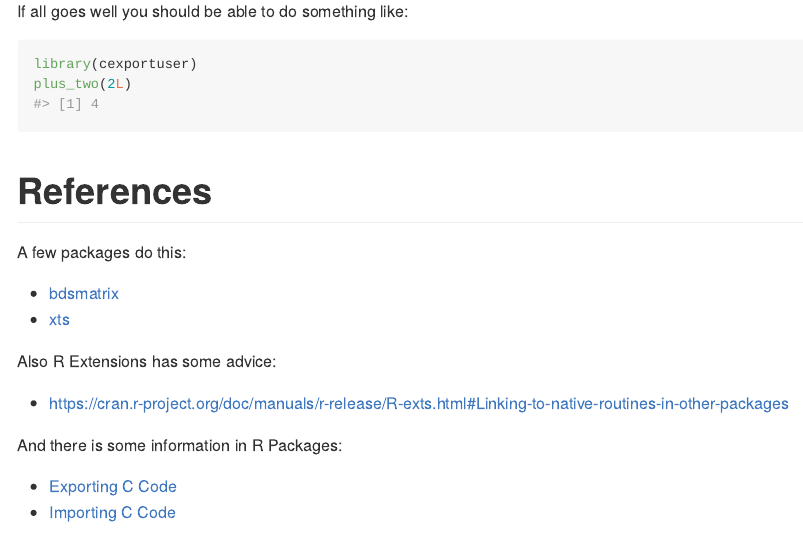
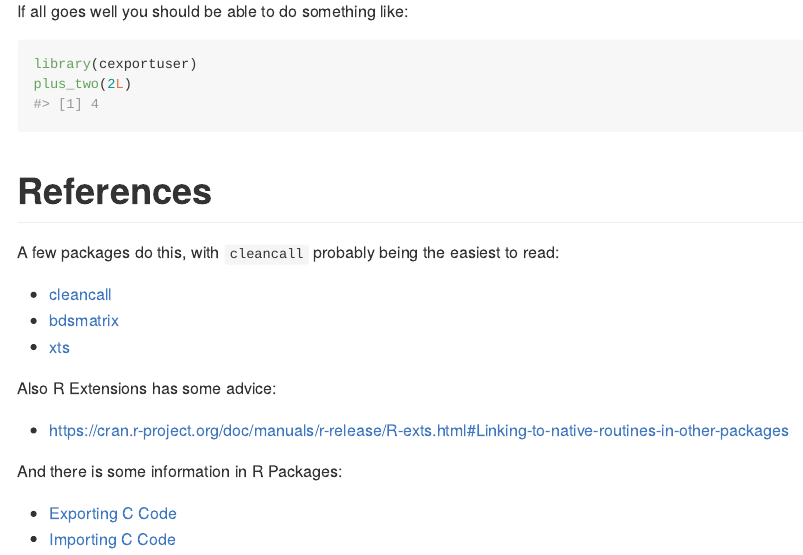
Before and after one commit to DavisVaughan/cexport, an R Markdown document (README.Rmd): the page in a window 1100 px wide, from 1660 px down. The pictures show the output file README.md that the author committed with the source, drawn offline in the style of GitHub.

Commit message:
Link to cleancall

```diff
--- a/README.Rmd
+++ b/README.Rmd
@@ -1,5 +1,7 @@
 ---
 output: github_document
+editor_options:
+  chunk_output_type: console
 ---
 
 <!-- README.md is generated from README.Rmd. Please edit that file -->
@@ -82,8 +84,9 @@ plus_two(2L)
 
 # References
 
-A few packages do this:
+A few packages do this, with `cleancall` probably being the easiest to read:
 
+- [cleancall](https://github.com/r-lib/cleancall/)
 - [bdsmatrix](https://github.com/cran/bdsmatrix)
 - [xts](https://github.com/joshuaulrich/xts)
 
```
Also changed, not shown: README.md.
